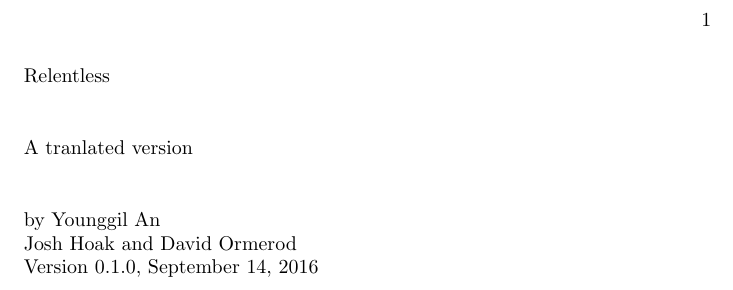
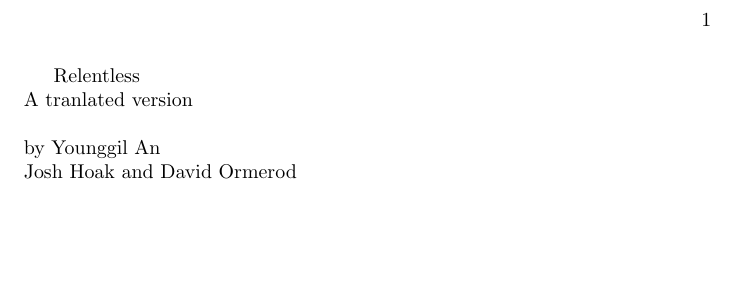
Before and after one commit to zalois/Book, a LaTeX book (Book.tex, which reads title.tex): part of page 1 of 18, cut so that both start at the same text, the shorter picture padded with empty space. Compiled offline with pdfLaTeX; a LaTeX package or settings file that is missing is left out.

Commit message:
Remove all format

```diff
--- a/title.tex
+++ b/title.tex
@@ -1,10 +1,6 @@
 \begin{document}
-\noindent Relentless\\
-\\
-\\
+Relentless\\
 A tranlated version\\
 \\
-\\
 by Younggil An\\
-Josh Hoak and  David Ormerod\\
-Version~0.1.0, September 14, 2016\\
+Josh Hoak and  David Ormerod
```
